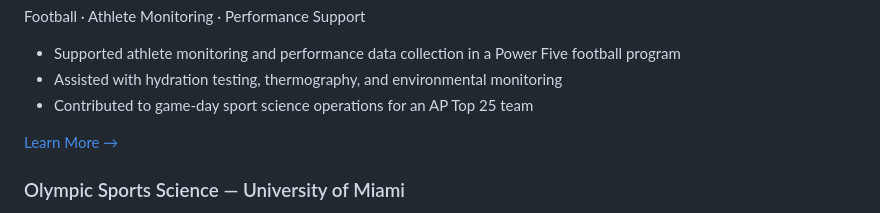
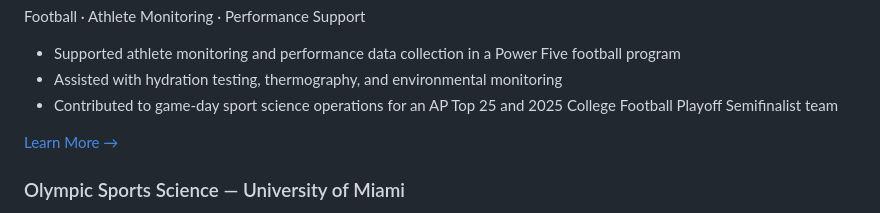
Before and after one commit to Thena03/athena-amancio-alsobrook, a Markdown page: experiences.md, the part around one of its changes. GitHub-like rendering.

Commit message:
experiences

```diff
--- a/experiences.md
+++ b/experiences.md
@@ -29,7 +29,7 @@ permalink: /experience/
         <ul class="list-disc list-inside text-slate-700 space-y-2">
           <li>Supported athlete monitoring and performance data collection in a Power Five football program</li>
           <li>Assisted with hydration testing, thermography, and environmental monitoring</li>
-          <li>Contributed to game-day sport science operations for an AP Top 25 team</li>
+          <li>Contributed to game-day sport science operations for an AP Top 25 and 2025 College Football Playoff Semifinalist team</li>
         </ul>
         <a href="/projects/#sport-science" class="mt-4 inline-block text-teal-600 hover:text-teal-800 font-medium">Learn More →</a>
       </div>
```
Also changed, not shown: other parts of experiences.md (+1 -1 lines).
